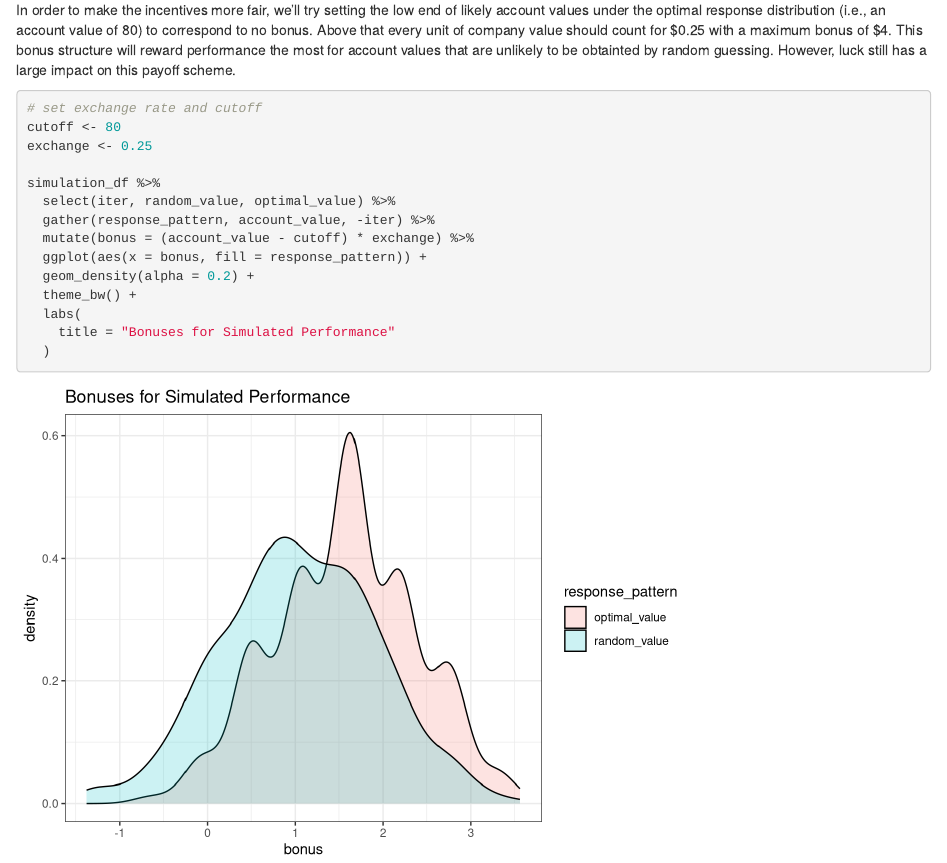
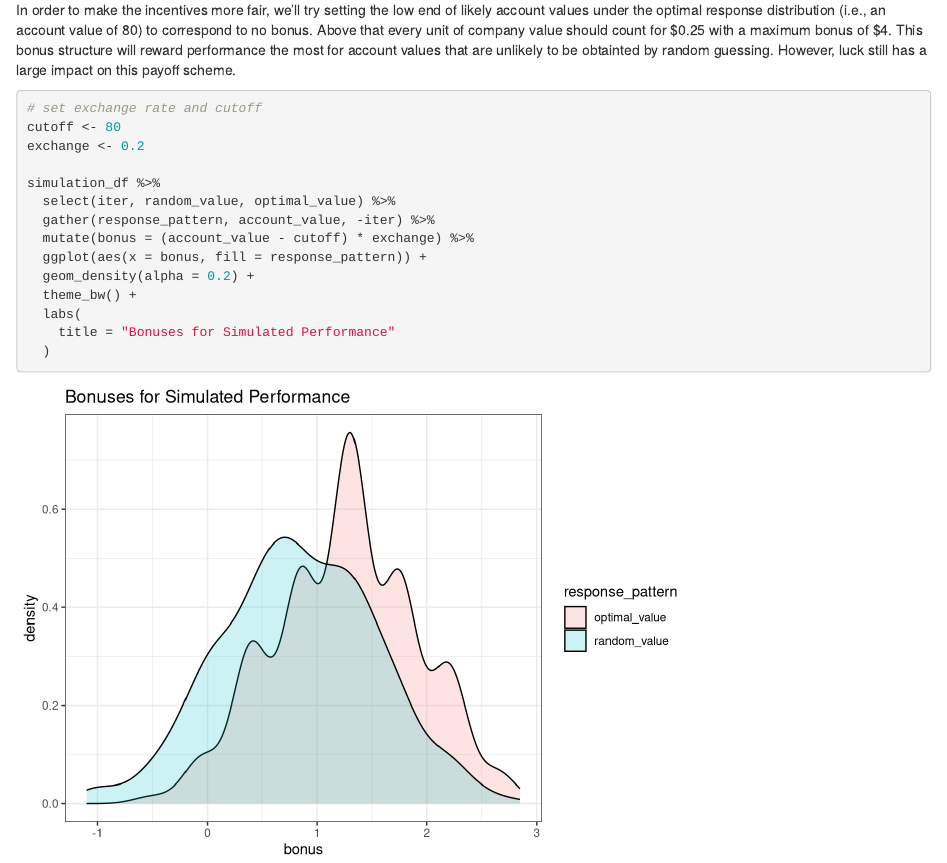
Before and after one commit to kalealex/effect-size-jdm, an R Markdown document (pilot4/study-planning/Pilot4.Rmd): the page in a window 1100 px wide, from 7320 px down. Rendered offline with R 4.5, knitr and Pandoc, with nearby package versions; code that draws random numbers runs with fixed seeds of ours.

Commit message:
pilot 4 ready

````diff
--- a/pilot4/study-planning/Pilot4.Rmd
+++ b/pilot4/study-planning/Pilot4.Rmd
@@ -259,7 +259,7 @@ In order to make the incentives more fair, we'll try setting the low end of like
 ```{r}
 # set exchange rate and cutoff
 cutoff <- 80
-exchange <- 0.25
+exchange <- 0.2
 
 simulation_df %>%
   select(iter, random_value, optimal_value) %>%
````
Also changed, not shown: pilot4/study-planning/Pilot4.html.
